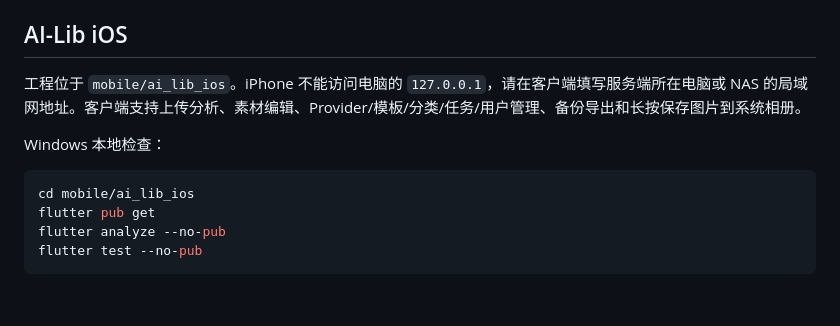
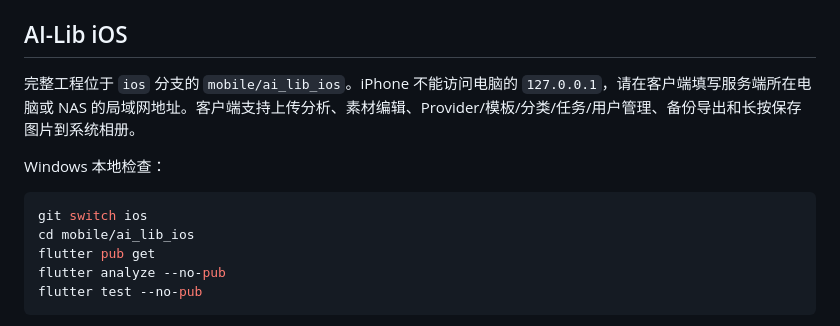
Before and after one commit to orangewoker/ai-prompt-library, a Markdown page: README.md, the part around the change. GitHub-like rendering; blank space fills up the shorter version.

Commit message:
docs: clarify iOS branch location

````diff
--- a/README.md
+++ b/README.md
@@ -68,11 +68,12 @@ pip install -r comfyui_plugin/ComfyUI-VisualPromptLibrary/requirements.txt
 
 ## AI-Lib iOS
 
-工程位于 `mobile/ai_lib_ios`。iPhone 不能访问电脑的 `127.0.0.1`，请在客户端填写服务端所在电脑或 NAS 的局域网地址。客户端支持上传分析、素材编辑、Provider/模板/分类/任务/用户管理、备份导出和长按保存图片到系统相册。
+完整工程位于 `ios` 分支的 `mobile/ai_lib_ios`。iPhone 不能访问电脑的 `127.0.0.1`，请在客户端填写服务端所在电脑或 NAS 的局域网地址。客户端支持上传分析、素材编辑、Provider/模板/分类/任务/用户管理、备份导出和长按保存图片到系统相册。
 
 Windows 本地检查：
 
 ```powershell
+git switch ios
 cd mobile/ai_lib_ios
 flutter pub get
 flutter analyze --no-pub
````
